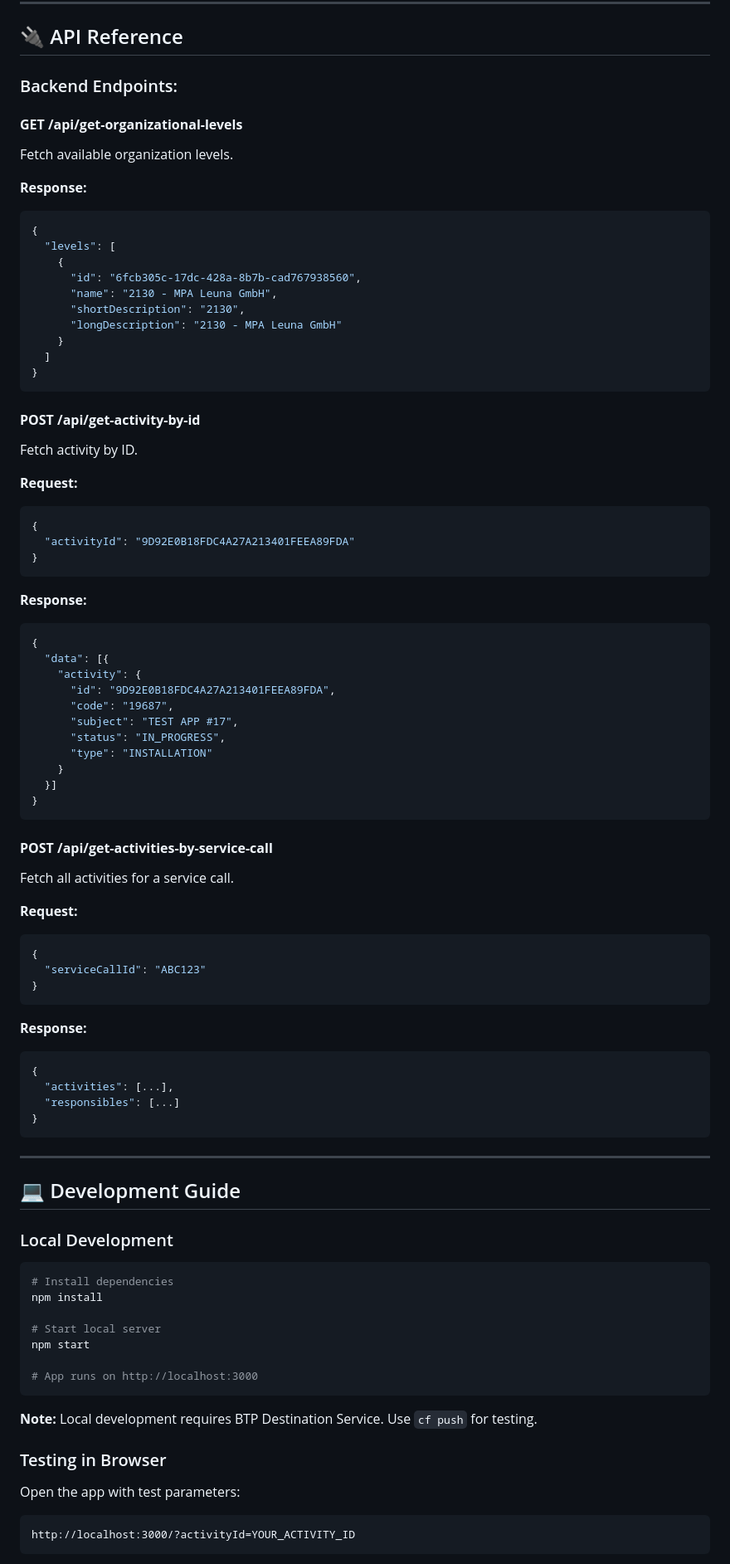
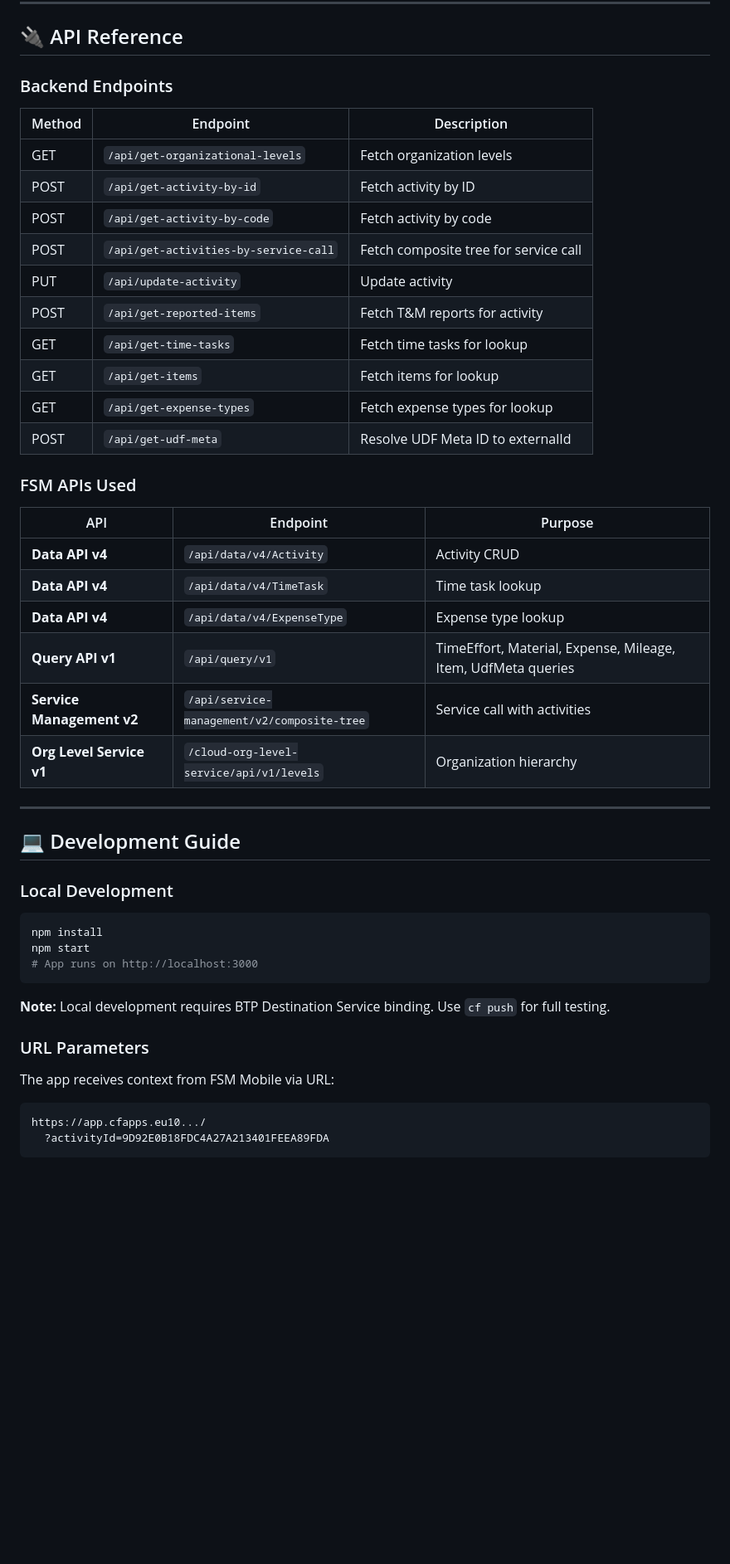
Before and after one commit to ervinsgl/mobileapptm, a Markdown page: README.md, the part around one of its changes. Shown at 83% size. Drawn GitHub-style; blank space fills up the shorter version.

Commit message:
README adjusted

````diff
--- a/README.md
+++ b/README.md
@@ -442,70 +466,31 @@ mobileappsc/
 
 ## 🔌 API Reference
 
-### Backend Endpoints:
+### Backend Endpoints
 
-#### **GET /api/get-organizational-levels**
+| Method | Endpoint | Description |
+|--------|----------|-------------|
+| GET | `/api/get-organizational-levels` | Fetch organization levels |
+| POST | `/api/get-activity-by-id` | Fetch activity by ID |
+| POST | `/api/get-activity-by-code` | Fetch activity by code |
+| POST | `/api/get-activities-by-service-call` | Fetch composite tree for service call |
+| PUT | `/api/update-activity` | Update activity |
+| POST | `/api/get-reported-items` | Fetch T&M reports for activity |
+| GET | `/api/get-time-tasks` | Fetch time tasks for lookup |
+| GET | `/api/get-items` | Fetch items for lookup |
+| GET | `/api/get-expense-types` | Fetch expense types for lookup |
+| POST | `/api/get-udf-meta` | Resolve UDF Meta ID to externalId |
 
-Fetch available organization levels.
+### FSM APIs Used
 
-**Response:**
-```json
-{
-  "levels": [
-    {
-      "id": "6fcb305c-17dc-428a-8b7b-cad767938560",
-      "name": "2130 - MPA Leuna GmbH",
-      "shortDescription": "2130",
-      "longDescription": "2130 - MPA Leuna GmbH"
-    }
-  ]
-}
-```
-
-#### **POST /api/get-activity-by-id**
-
-Fetch activity by ID.
-
-**Request:**
-```json
-{
-  "activityId": "9D92E0B18FDC4A27A213401FEEA89FDA"
-}
-```
-
-**Response:**
-```json
-{
-  "data": [{
-    "activity": {
-      "id": "9D92E0B18FDC4A27A213401FEEA89FDA",
-      "code": "19687",
-      "subject": "TEST APP #17",
-      "status": "IN_PROGRESS",
-      "type": "INSTALLATION"
-    }
-  }]
-}
-```
-
-#### **POST /api/get-activities-by-service-call**
-
-Fetch all activities for a service call.
-
-**Request:**
-```json
-{
-  "serviceCallId": "ABC123"
-}
-```
-
-**Response:**
-```json
-{
-  "activities": [...],
-  "responsibles": [...]
-}
-```
+| API | Endpoint | Purpose |
+|-----|----------|---------|
+| **Data API v4** | `/api/data/v4/Activity` | Activity CRUD |
+| **Data API v4** | `/api/data/v4/TimeTask` | Time task lookup |
+| **Data API v4** | `/api/data/v4/ExpenseType` | Expense type lookup |
+| **Query API v1** | `/api/query/v1` | TimeEffort, Material, Expense, Mileage, Item, UdfMeta queries |
+| **Service Management v2** | `/api/service-management/v2/composite-tree` | Service call with activities |
+| **Org Level Service v1** | `/cloud-org-level-service/api/v1/levels` | Organization hierarchy |
 
 ---
 
@@ -514,22 +499,19 @@ Fetch all activities for a service call.
 ### Local Development
 
 ```bash
-# Install dependencies
 npm install
-
-# Start local server
 npm start
-
 # App runs on http://localhost:3000
 ```
 
-**Note:** Local development requires BTP Destination Service. Use `cf push` for testing.
+**Note:** Local development requires BTP Destination Service binding. Use `cf push` for full testing.
 
-### Testing in Browser
+### URL Parameters
 
-Open the app with test parameters:
+The app receives context from FSM Mobile via URL:
 
 ```
-http://localhost:3000/?activityId=YOUR_ACTIVITY_ID
+https://app.cfapps.eu10.../
+  ?activityId=9D92E0B18FDC4A27A213401FEEA89FDA
 ```
 
````
Also changed, not shown: other parts of README.md (+168 -179 lines).
